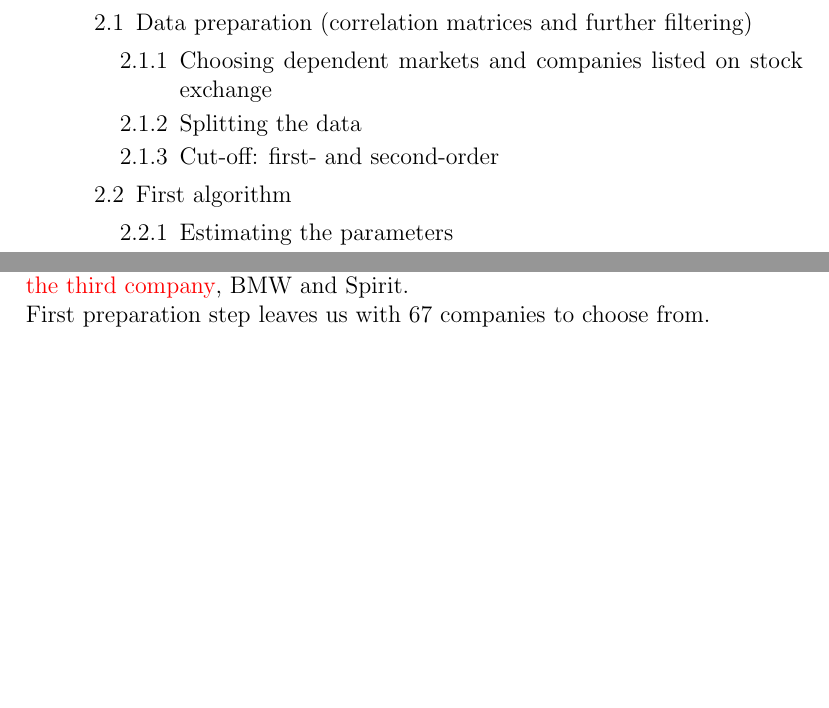
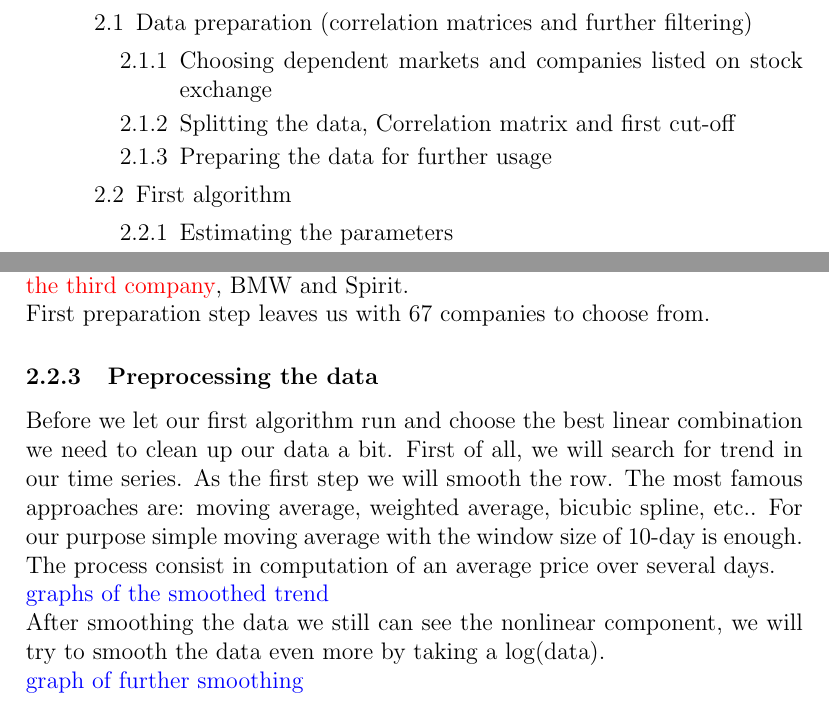
Before and after one commit to scottwedge/uni-stuff, a LaTeX document (Uni/outline.tex): two parts of pages 1 and 14 of 17, joined at a grey line, cut so that both start at the same text, the shorter picture padded with empty space. Compiled offline with pdfLaTeX.

Commit message:
further smoothing, detecting trend-function type

```diff
--- a/Uni/outline.tex
+++ b/Uni/outline.tex
@@ -33,8 +33,8 @@
 			\item[2.1] Data preparation (correlation matrices and further filtering)
 				\begin{enumerate}
 					\item[2.1.1] Choosing dependent markets and companies listed on stock exchange
-					\item[2.1.2] Splitting the data
-					\item[2.1.3] Cut-off: first- and second-order
+					\item[2.1.2] Splitting the data, Correlation matrix and first cut-off
+					\item[2.1.3] Preparing the data for further usage
 				\end{enumerate}
 			\item[2.2] First algorithm
 				\begin{enumerate}
@@ -232,6 +231,11 @@ Next step, after obtaining the prices on the stock for all mentioned above compa
 After obtaining all the data and splitting into three data chunks we start first data analysis to create a limited data. This data set will contain the information (company name and time series) for companies, which are relevant for further analysis. The first-order cut-off is made based on correlations with Intel-company: all companies with correlation coefficient smaller than 25\% are left out. \\
 According to our first condition two companies are left out: Motorola and Edwards. Unfortunately we had to left three other companies out because of lack of information (which is a big deal for linear regression models): \textcolor{red}{find the third company}, BMW and Spirit.\\
 First preparation step leaves us with 67 companies to choose from.
+\subsubsection{Preprocessing the data}
+Before we let our first algorithm run and choose the best linear combination we need to clean up our data a bit. First of all, we will search for trend in our time series. As the first step we will smooth the row. The most famous approaches are: moving average, weighted average, bicubic spline, etc.. For our purpose simple moving average with the window size of 10-day is enough. The process consist in computation of an average price over several days.\\
+\textcolor{blue}{graphs of the smoothed trend}\\
+After smoothing the data we still can see the nonlinear component, we will try to smooth the data even more by taking a log(data).\\
+\textcolor{blue}{graph of further smoothing}\\
 
 \subsection{First Algorithm}
 The goal of this bachelor work is to check the ability of sentimental data analysis to fine-tune forecasting models. This is why we will take a pretty bad forecasting model, which is multiple linear regression. On the other hand the estimating mechanism for this type of regression is very easy and transparent to program.\\
```
Also changed, not shown: Uni/img/Intel_MA10.png (added), Uni/img/Intel_MA15.png (deleted), Uni/outline.tex (1 more changed lines), 1 other file.
